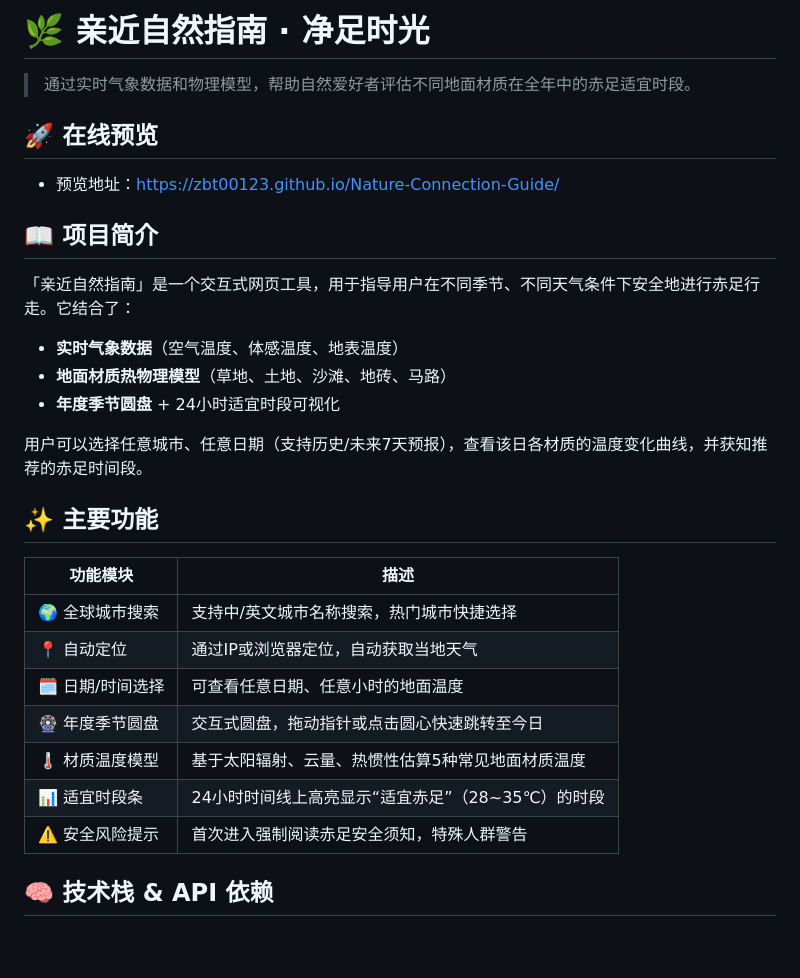
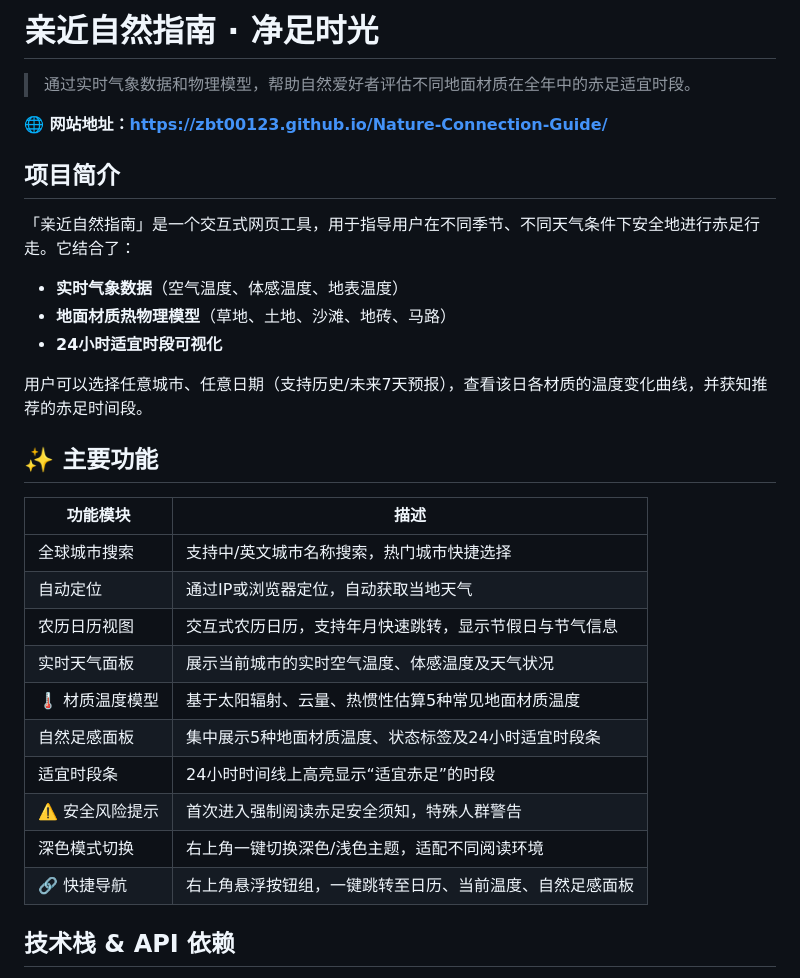
Before and after one commit to zbt00123/Nature-Connection-Guide, a Markdown page: README.md, the part around one of its changes. GitHub-like rendering; blank space fills up the shorter version.

```diff
--- a/README.md
+++ b/README.md
@@ -1,18 +1,16 @@
-# 🌿 亲近自然指南 · 净足时光
+# 亲近自然指南 · 净足时光
 
 > 通过实时气象数据和物理模型，帮助自然爱好者评估不同地面材质在全年中的赤足适宜时段。
 
-## 🚀 在线预览
+**🌐 网站地址：[https://zbt00123.github.io/Nature-Connection-Guide/](https://zbt00123.github.io/Nature-Connection-Guide/)**
 
-- 预览地址：[https://zbt00123.github.io/Nature-Connection-Guide/](https://zbt00123.github.io/Nature-Connection-Guide/)
-
-## 📖 项目简介
+## 项目简介
 
 「亲近自然指南」是一个交互式网页工具，用于指导用户在不同季节、不同天气条件下安全地进行赤足行走。它结合了：
 
-- **实时气象数据**（空气温度、体感温度、地表温度）
-- **地面材质热物理模型**（草地、土地、沙滩、地砖、马路）
-- **年度季节圆盘** + 24小时适宜时段可视化
+*   **实时气象数据**（空气温度、体感温度、地表温度）
+*   **地面材质热物理模型**（草地、土地、沙滩、地砖、马路）
+*   **24小时适宜时段可视化**
 
 用户可以选择任意城市、任意日期（支持历史/未来7天预报），查看该日各材质的温度变化曲线，并获知推荐的赤足时间段。
 
@@ -20,13 +18,16 @@
 
 | 功能模块 | 描述 |
 | --- | --- |
-| 🌍 全球城市搜索 | 支持中/英文城市名称搜索，热门城市快捷选择 |
-| 📍 自动定位 | 通过IP或浏览器定位，自动获取当地天气 |
-| 🗓️ 日期/时间选择 | 可查看任意日期、任意小时的地面温度 |
-| 🎡 年度季节圆盘 | 交互式圆盘，拖动指针或点击圆心快速跳转至今日 |
+| 全球城市搜索 | 支持中/英文城市名称搜索，热门城市快捷选择 |
+| 自动定位 | 通过IP或浏览器定位，自动获取当地天气 |
+| 农历日历视图 | 交互式农历日历，支持年月快速跳转，显示节假日与节气信息 |
+| 实时天气面板 | 展示当前城市的实时空气温度、体感温度及天气状况 |
 | 🌡️ 材质温度模型 | 基于太阳辐射、云量、热惯性估算5种常见地面材质温度 |
-| 📊 适宜时段条 | 24小时时间线上高亮显示“适宜赤足”（28~35℃）的时段 |
+| 自然足感面板 | 集中展示5种地面材质温度、状态标签及24小时适宜时段条 |
+| 适宜时段条 | 24小时时间线上高亮显示“适宜赤足”的时段 |
 | ⚠️ 安全风险提示 | 首次进入强制阅读赤足安全须知，特殊人群警告 |
+| 深色模式切换 | 右上角一键切换深色/浅色主题，适配不同阅读环境 |
+| 🔗 快捷导航 | 右上角悬浮按钮组，一键跳转至日历、当前温度、自然足感面板 |
 
-## 🧠 技术栈 & API 依赖
+## 技术栈 & API 依赖
 
```
Also changed, not shown: other parts of README.md (+28 -32 lines).
